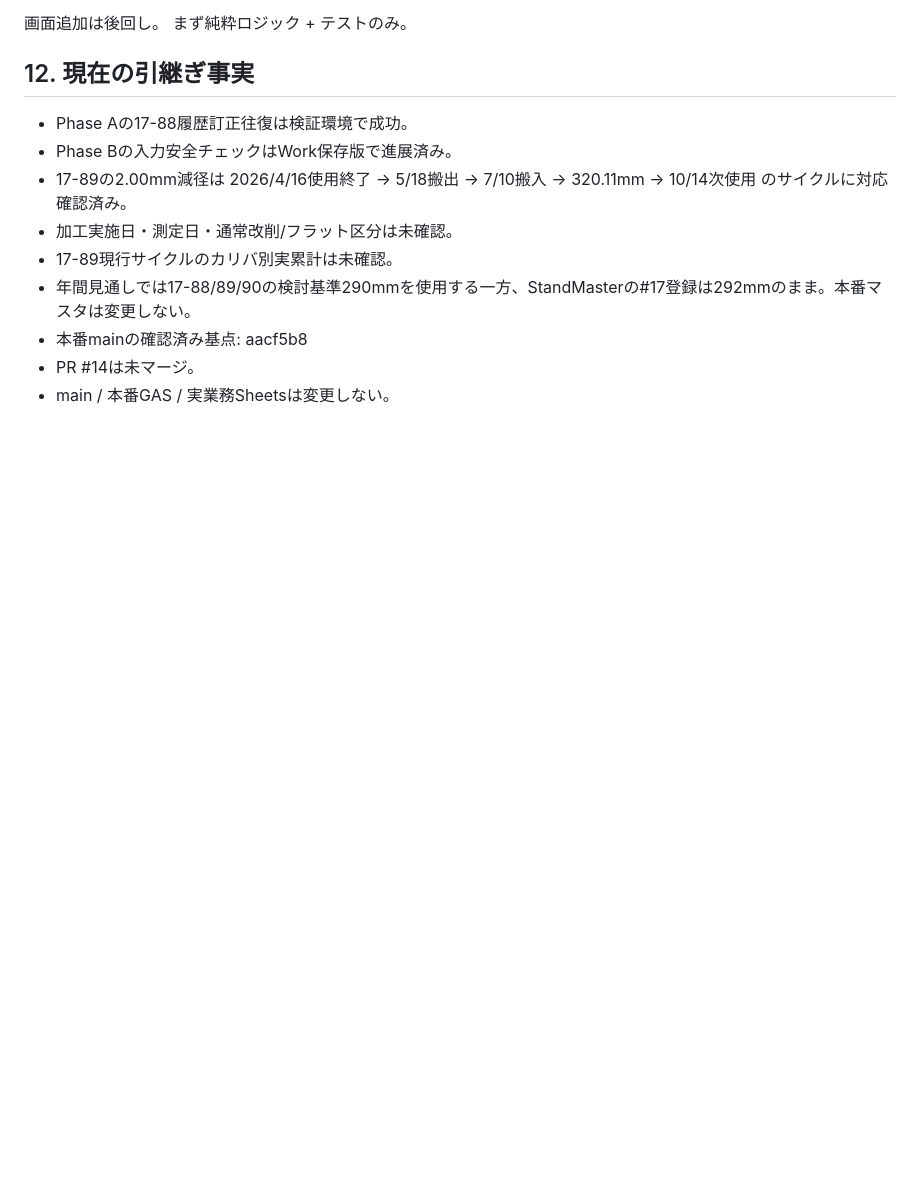
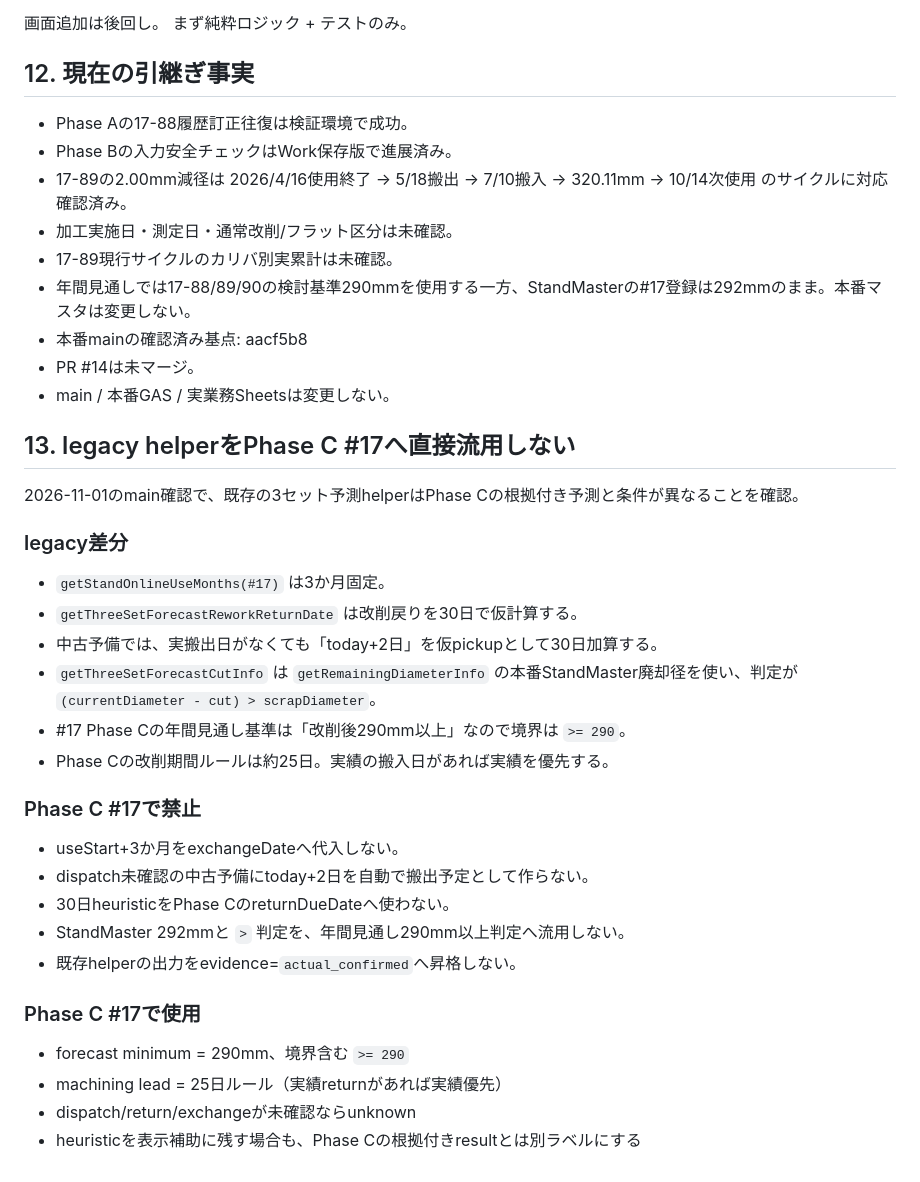
Before and after one commit to dapmkpggg3-star/roll-app, a Markdown page: docs/phase-c-17-simulation-contract.md, the part around the change. Drawn GitHub-style; blank space fills up the shorter version.

Commit message:
Block legacy 30-day and diameter heuristics from Phase C #17

```diff
--- a/docs/phase-c-17-simulation-contract.md
+++ b/docs/phase-c-17-simulation-contract.md
@@ -231,3 +231,29 @@
 - 本番mainの確認済み基点: aacf5b8
 - PR #14は未マージ。
 - main / 本番GAS / 実業務Sheetsは変更しない。
+
+
+## 13. legacy helperをPhase C #17へ直接流用しない
+
+2026-11-01のmain確認で、既存の3セット予測helperはPhase Cの根拠付き予測と条件が異なることを確認。
+
+### legacy差分
+- `getStandOnlineUseMonths(#17)` は3か月固定。
+- `getThreeSetForecastReworkReturnDate` は改削戻りを30日で仮計算する。
+- 中古予備では、実搬出日がなくても「today+2日」を仮pickupとして30日加算する。
+- `getThreeSetForecastCutInfo` は `getRemainingDiameterInfo` の本番StandMaster廃却径を使い、判定が `(currentDiameter - cut) > scrapDiameter`。
+- #17 Phase Cの年間見通し基準は「改削後290mm以上」なので境界は `>= 290`。
+- Phase Cの改削期間ルールは約25日。実績の搬入日があれば実績を優先する。
+
+### Phase C #17で禁止
+- useStart+3か月をexchangeDateへ代入しない。
+- dispatch未確認の中古予備にtoday+2日を自動で搬出予定として作らない。
+- 30日heuristicをPhase CのreturnDueDateへ使わない。
+- StandMaster 292mmと `>` 判定を、年間見通し290mm以上判定へ流用しない。
+- 既存helperの出力をevidence=`actual_confirmed`へ昇格しない。
+
+### Phase C #17で使用
+- forecast minimum = 290mm、境界含む `>= 290`
+- machining lead = 25日ルール（実績returnがあれば実績優先）
+- dispatch/return/exchangeが未確認ならunknown
+- heuristicを表示補助に残す場合も、Phase Cの根拠付きresultとは別ラベルにする
```
